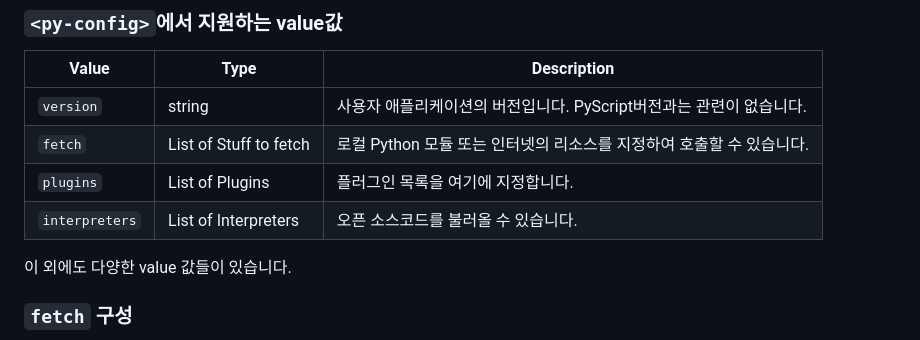
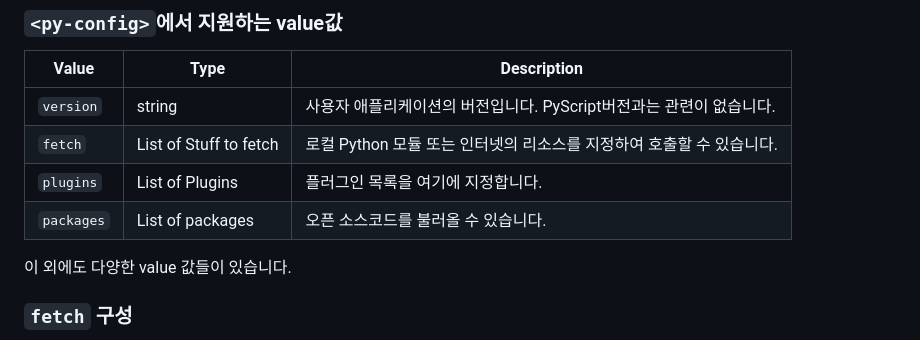
Before and after one commit to AMinSC/pyscript, a Markdown page: study/week_3.md, the part around the change. GitHub-like rendering.

Commit message:
interpreters -> packages 수정

```diff
--- a/study/week_3.md
+++ b/study/week_3.md
@@ -174,7 +174,7 @@ VSCode의 `Go Live`를 통해 실행해보면 아래와 같습니다.
 | `version`  | string  | 사용자 애플리케이션의 버전입니다. PyScript버전과는 관련이 없습니다.  |
 | `fetch`  | List of Stuff to fetch  | 로컬 Python 모듈 또는 인터넷의 리소스를 지정하여 호출할 수 있습니다.  |
 | `plugins`  | List of Plugins  | 플러그인 목록을 여기에 지정합니다.  |
-| `interpreters`  | List of Interpreters  | 오픈 소스코드를 불러올 수 있습니다.  |
+| `packages`  | List of packages  | 오픈 소스코드를 불러올 수 있습니다.  |
 
 이 외에도 다양한 value 값들이 있습니다.
 
```
